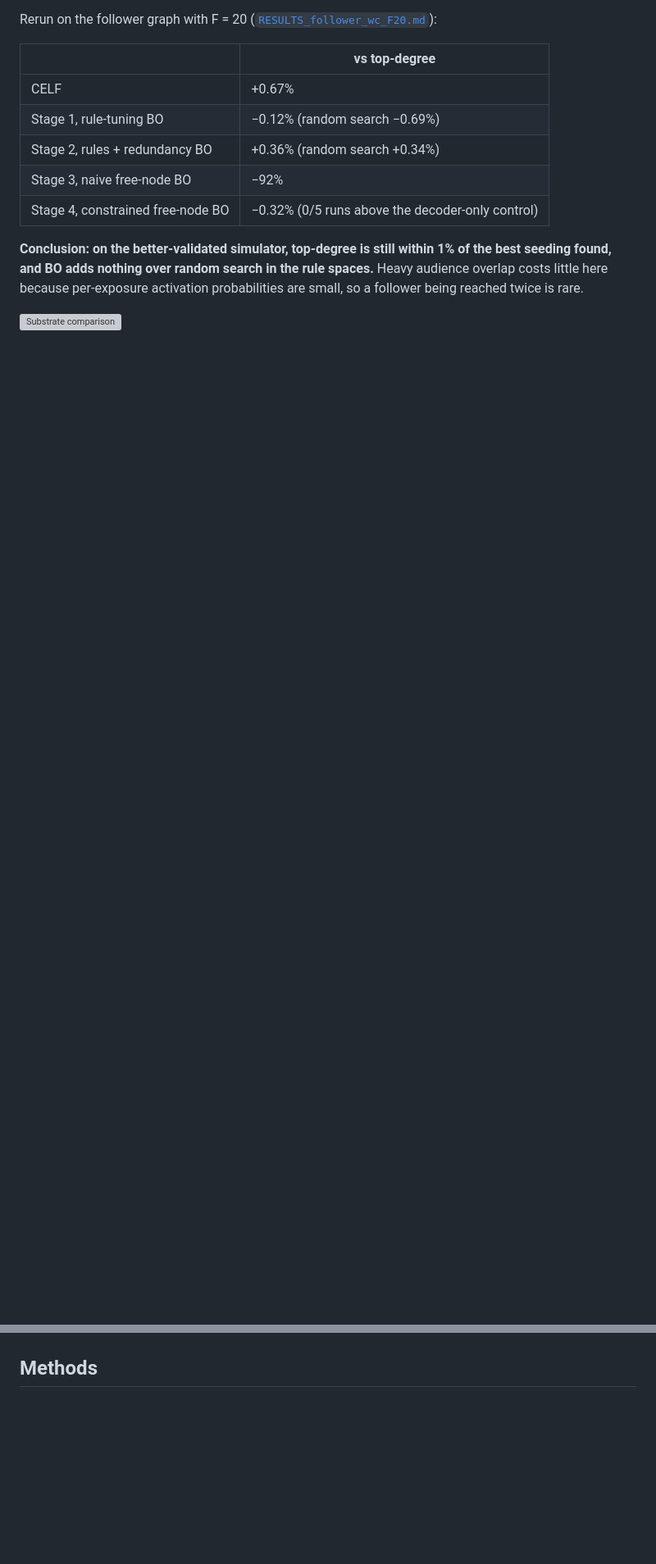
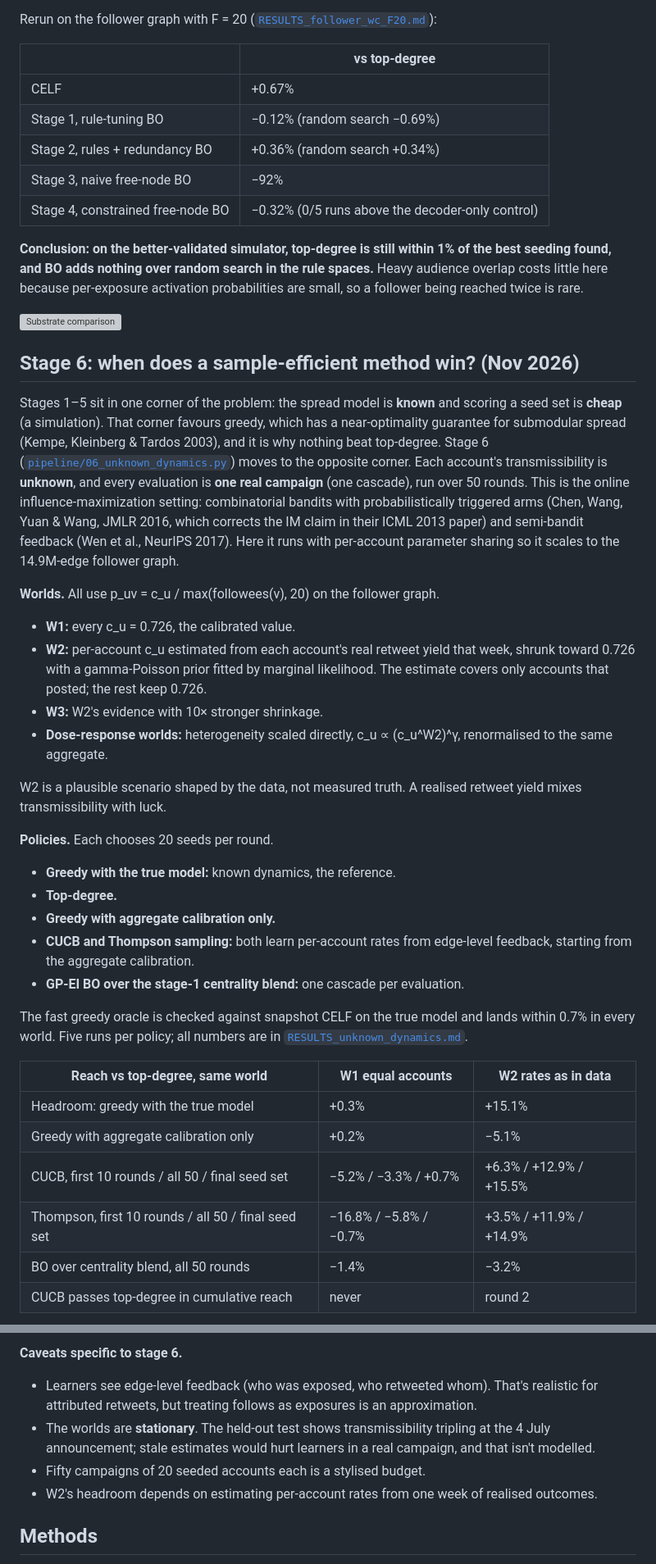
Before and after one commit to ChinmayA301/blog-artifacts, a Markdown page: virality-bayesian-optimization/README.md, 2 parts joined by grey strips. Shown at 82% size. Rendered like a GitHub page; blank space fills up the shorter version; grey boxes are pictures that could not be loaded.

```diff
--- a/virality-bayesian-optimization/README.md
+++ b/virality-bayesian-optimization/README.md
@@ -102,3 +102,49 @@ small, so a follower being reached twice is rare.
 
 ![Substrate comparison](validation/substrate_comparison.png)
 
+## Stage 6: when does a sample-efficient method win? (Nov 2026)
+
+Stages 1–5 sit in one corner of the problem: the spread model is **known** and
+scoring a seed set is **cheap** (a simulation). That corner favours greedy, which has a
+near-optimality guarantee for submodular spread (Kempe, Kleinberg & Tardos 2003), and it
+is why nothing beat top-degree. Stage 6 ([`pipeline/06_unknown_dynamics.py`](pipeline/06_unknown_dynamics.py))
+moves to the opposite corner. Each account's transmissibility is **unknown**, and every
+evaluation is **one real campaign** (one cascade), run over 50 rounds. This is the
+online influence-maximization setting: combinatorial bandits with probabilistically
+triggered arms (Chen, Wang, Yuan & Wang, JMLR 2016, which corrects the IM claim in their
+ICML 2013 paper) and semi-bandit feedback (Wen et al., NeurIPS 2017). Here it runs with
+per-account parameter sharing so it scales to the 14.9M-edge follower graph.
+
+**Worlds.** All use p_uv = c_u / max(followees(v), 20) on the follower graph.
+- **W1:** every c_u = 0.726, the calibrated value.
+- **W2:** per-account c_u estimated from each account's real retweet yield that week,
+  shrunk toward 0.726 with a gamma-Poisson prior fitted by marginal likelihood. The
+  estimate covers only accounts that posted; the rest keep 0.726.
+- **W3:** W2's evidence with 10× stronger shrinkage.
+- **Dose-response worlds:** heterogeneity scaled directly, c_u ∝ (c_u^W2)^γ, renormalised
+  to the same aggregate.
+
+W2 is a plausible scenario shaped by the data, not measured truth. A realised retweet
+yield mixes transmissibility with luck.
+
+**Policies.** Each chooses 20 seeds per round.
+- **Greedy with the true model:** known dynamics, the reference.
+- **Top-degree.**
+- **Greedy with aggregate calibration only.**
+- **CUCB and Thompson sampling:** both learn per-account rates from edge-level feedback,
+  starting from the aggregate calibration.
+- **GP-EI BO over the stage-1 centrality blend:** one cascade per evaluation.
+
+The fast greedy oracle is checked against snapshot CELF on the true model and lands
+within 0.7% in every world. Five runs per policy; all numbers are in
+[`RESULTS_unknown_dynamics.md`](RESULTS_unknown_dynamics.md).
+
+| Reach vs top-degree, same world | W1 equal accounts | W2 rates as in data |
+|---|---|---|
+| Headroom: greedy with the true model | +0.3% | +15.1% |
+| Greedy with aggregate calibration only | +0.2% | −5.1% |
+| CUCB, first 10 rounds / all 50 / final seed set | −5.2% / −3.3% / +0.7% | +6.3% / +12.9% / +15.5% |
+| Thompson, first 10 rounds / all 50 / final seed set | −16.8% / −5.8% / −0.7% | +3.5% / +11.9% / +14.9% |
+| BO over centrality blend, all 50 rounds | −1.4% | −3.2% |
+| CUCB passes top-degree in cumulative reach | never | round 2 |
+
@@ -105,3 +183,12 @@ small, so a follower being reached twice is rare.
+**Caveats specific to stage 6.**
+- Learners see edge-level feedback (who was exposed, who retweeted whom). That's realistic
+  for attributed retweets, but treating follows as exposures is an approximation.
+- The worlds are **stationary**. The held-out test shows transmissibility tripling at the
+  4 July announcement; stale estimates would hurt learners in a real campaign, and that
+  isn't modelled.
+- Fifty campaigns of 20 seeded accounts each is a stylised budget.
+- W2's headroom depends on estimating per-account rates from one week of realised outcomes.
+
 ## Methods
 
 - **Objective:** mean activated count over Monte Carlo IC simulations (noisy black box).
```
Also changed, not shown: other parts of virality-bayesian-optimization/README.md (+37 -1 lines), virality-bayesian-optimization/RESULTS_unknown_dynamics.md (added, +50 -0 lines), virality-bayesian-optimization/results/unknown_dynamics.png (added), virality-bayesian-optimization/results/unknown_dynamics_dose_response.png (added), 3 other files.
